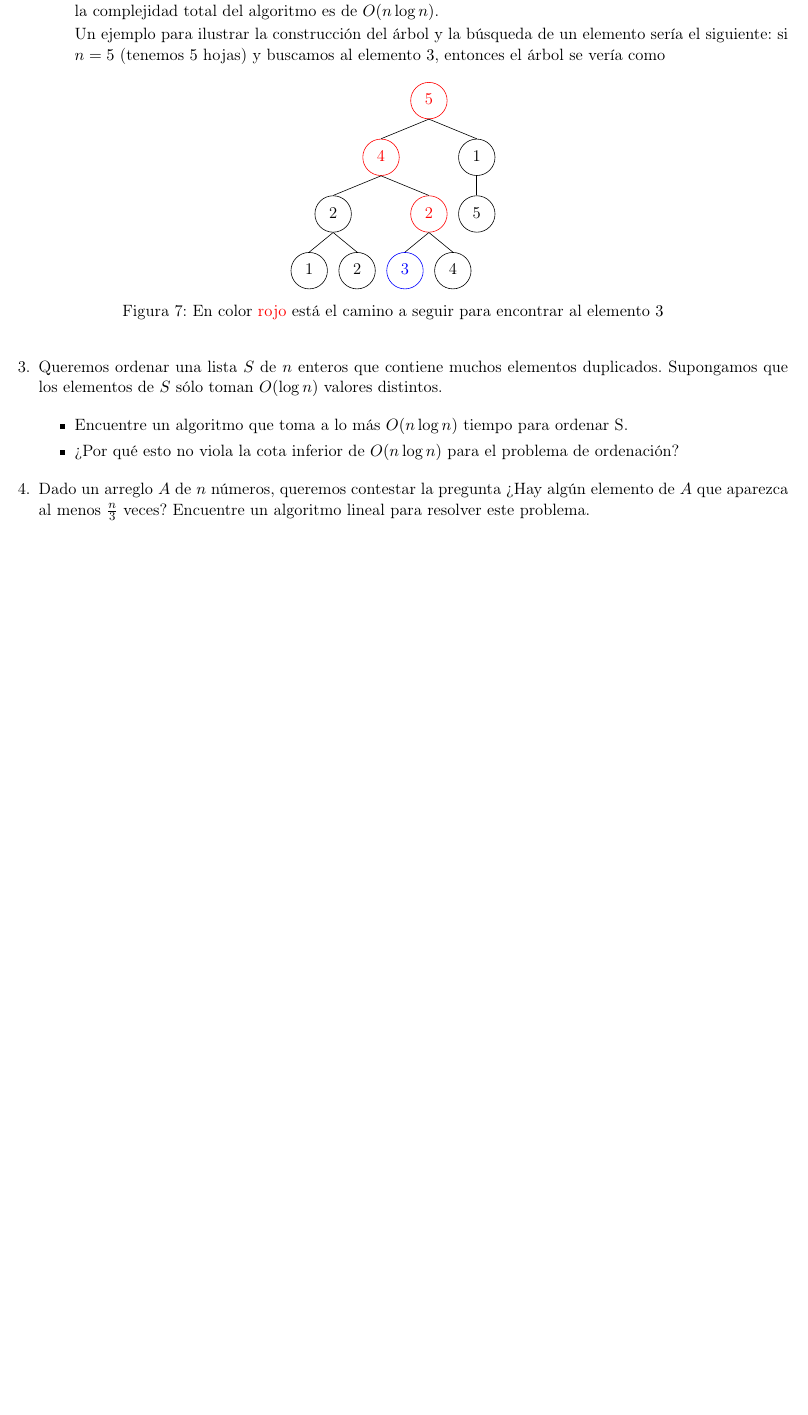
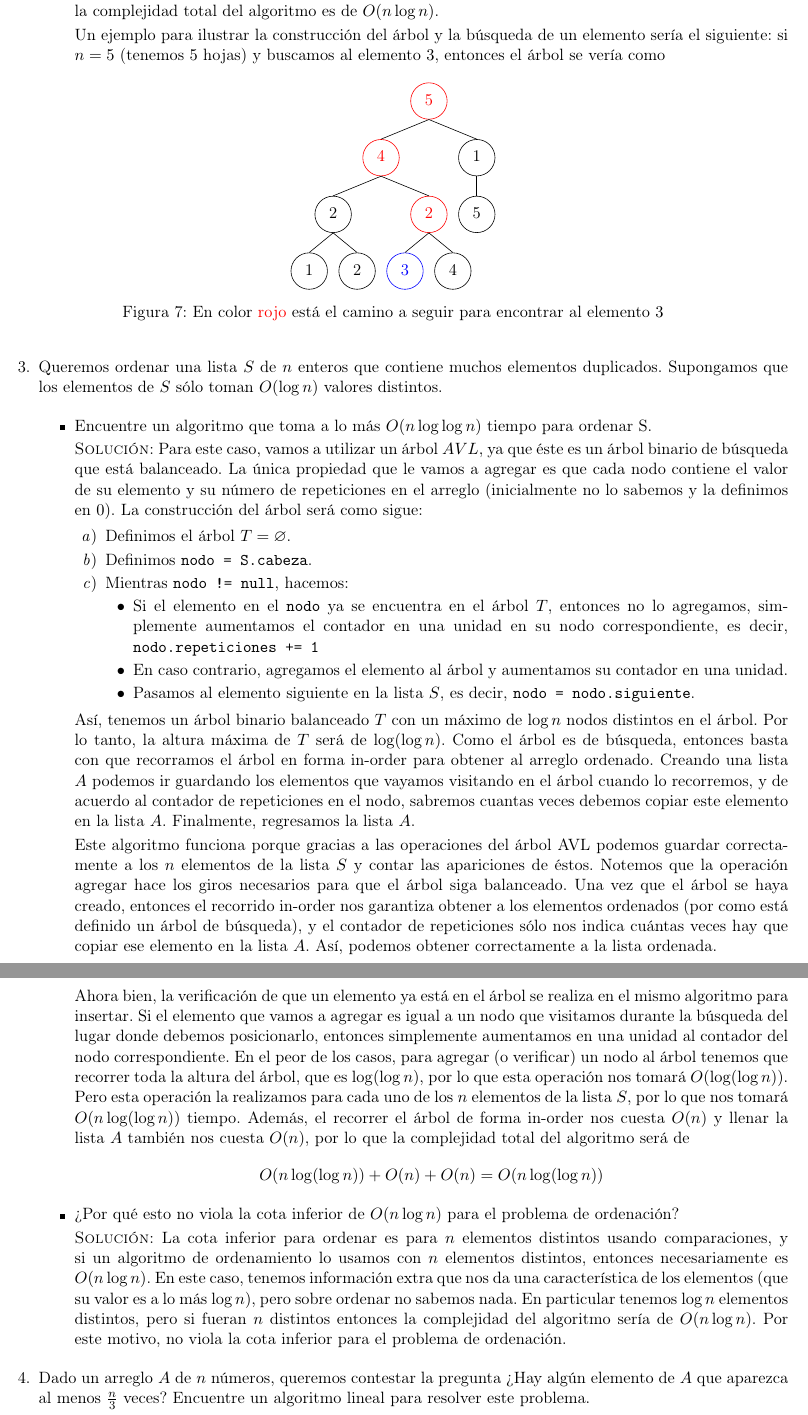
Before and after one commit to taniarubi/analisis-de-algoritmos, a LaTeX problem sheet (tareas/tarea2/doc/Tarea2-RubiTania.tex): part of page 7 of 20 before the commit and two parts of pages 7 and 8 of 20 after it, the two joined at a grey line, cut so that both start at the same text, the shorter picture padded with empty space. Compiled offline with pdfLaTeX.

Commit message:
Tarea 2 terminada.

```diff
--- a/tareas/tarea2/doc/Tarea2-RubiTania.tex
+++ b/tareas/tarea2/doc/Tarea2-RubiTania.tex
@@ -586,12 +597,85 @@
 
     \begin{itemize}
         % Ejercicio 3.a
-        \item Encuentre un algoritmo que toma a lo más $O(n \log n)$ tiempo para
-        ordenar S.
+        \item Encuentre un algoritmo que toma a lo más $O(n \log \log n)$ tiempo
+        para ordenar S.
+
+        \textsc{Solución:} Para este caso, vamos a utilizar un árbol $AVL$, ya
+        que éste es un árbol binario de búsqueda que está balanceado. La única
+        propiedad que le vamos a agregar es que cada nodo contiene el valor de
+        su elemento y su número de repeticiones en el arreglo (inicialmente no
+        lo sabemos y la definimos en $0$). La construcción del árbol será como
+        sigue:
+        \begin{enumerate}
+            \item Definimos el árbol $T = \varnothing$.
+
+            \item Definimos \texttt{nodo = S.cabeza}.
+
+            \item Mientras \texttt{nodo != null}, hacemos:
+            \begin{itemize}
+                \item Si el elemento en el \texttt{nodo} ya se encuentra en el
+                árbol $T$, entonces no lo agregamos, simplemente aumentamos el
+                contador en una unidad en su nodo correspondiente, es decir,
+                \texttt{nodo.repeticiones += 1}
+
+                \item En caso contrario, agregamos el elemento al árbol y
+                aumentamos su contador en una unidad.
+
+                \item Pasamos al elemento siguiente en la lista $S$, es decir,
+                \texttt{nodo = nodo.siguiente}.
+            \end{itemize}
+        \end{enumerate}
+
+        Así, tenemos un árbol binario balanceado $T$ con un máximo de
+        $\log n$ nodos distintos en el árbol. Por lo tanto, la altura máxima
+        de $T$ será de $\log (\log n)$. Como el árbol es de búsqueda, entonces
+        basta con que recorramos el árbol en forma in-order para obtener al
+        arreglo ordenado. Creando una lista $A$ podemos ir guardando los
+        elementos que vayamos visitando en el árbol cuando lo recorremos, y de
+        acuerdo al contador de repeticiones en el nodo, sabremos cuantas veces
+        debemos copiar este elemento en la lista $A$. Finalmente, regresamos
+        la lista $A$.
+
+        Este algoritmo funciona porque gracias a las operaciones del árbol
+        AVL podemos guardar correctamente a los $n$ elementos de la lista
+        $S$ y contar las apariciones de éstos. Notemos que la operación
+        agregar hace los giros necesarios para que el árbol siga balanceado.
+        Una vez que el árbol se haya creado, entonces el recorrido in-order
+        nos garantiza obtener a los elementos ordenados (por como está
+        definido un árbol de búsqueda), y el contador de repeticiones sólo nos
+        indica cuántas veces hay que copiar ese elemento en la lista $A$.
+        Así, podemos obtener correctamente a la lista ordenada.
+
+        Ahora bien, la verificación de que un elemento ya está en el árbol se
+        realiza en el mismo algoritmo para insertar. Si el elemento que vamos
+        a agregar es igual a un nodo que visitamos durante la búsqueda del
+        lugar donde debemos posicionarlo, entonces simplemente aumentamos en
+        una unidad al contador del nodo correspondiente. En el peor de los
+        casos, para agregar (o verificar) un nodo al árbol tenemos que recorrer
+        toda la altura del árbol, que es $\log (\log n)$, por lo que esta
+        operación nos tomará $O(\log (\log n))$. Pero esta operación la
+        realizamos para cada uno de los $n$ elementos de la lista $S$, por lo
+        que nos tomará $O(n \log (\log n))$ tiempo. Además, el recorrer el
+        árbol de forma in-order nos cuesta $O(n)$ y llenar la lista $A$ también
+        nos cuesta $O(n)$, por lo que la complejidad total del algoritmo será
+        de
+        \begin{equation*}
+            O(n \log (\log n)) + O(n) + O(n) = O(n \log (\log n))
+        \end{equation*}
 
         % Ejercicio 3.b
         \item ¿Por qué esto no viola la cota inferior de $O(n \log n)$ para el
         problema de ordenación?
+
+        \textsc{Solución:} La cota inferior para ordenar es para $n$ elementos
+        distintos usando comparaciones, y si un algoritmo de ordenamiento lo
+        usamos con $n$ elementos distintos, entonces necesariamente es
+        $O(n \log n)$. En este caso, tenemos información extra que nos da una
+        característica de los elementos (que su valor es a lo más $\log n$),
+        pero sobre ordenar no sabemos nada. En particular tenemos $\log n$
+        elementos distintos, pero si fueran $n$ distintos entonces la
+        complejidad del algoritmo sería de $O(n \log n)$. Por este motivo,
+        no viola la cota inferior para el problema de ordenación.
     \end{itemize}
 
     % Ejercicio 4.
```
Also changed, not shown: tareas/tarea2/doc/Tarea2-RubiTania.pdf, tareas/tarea2/doc/Tarea2-RubiTania.tex (58 more changed lines), 6 other files.
